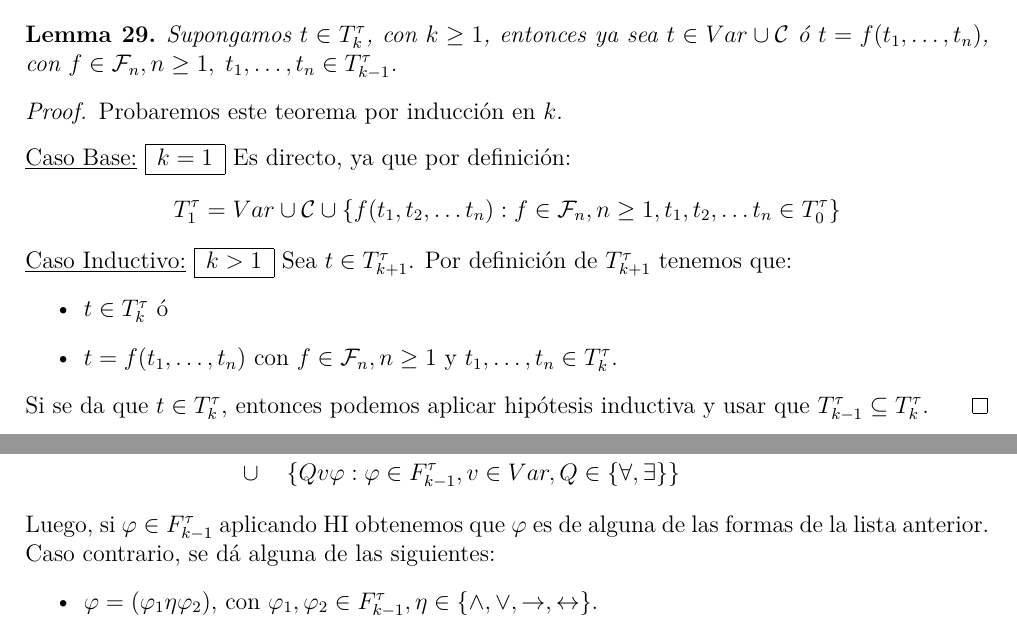
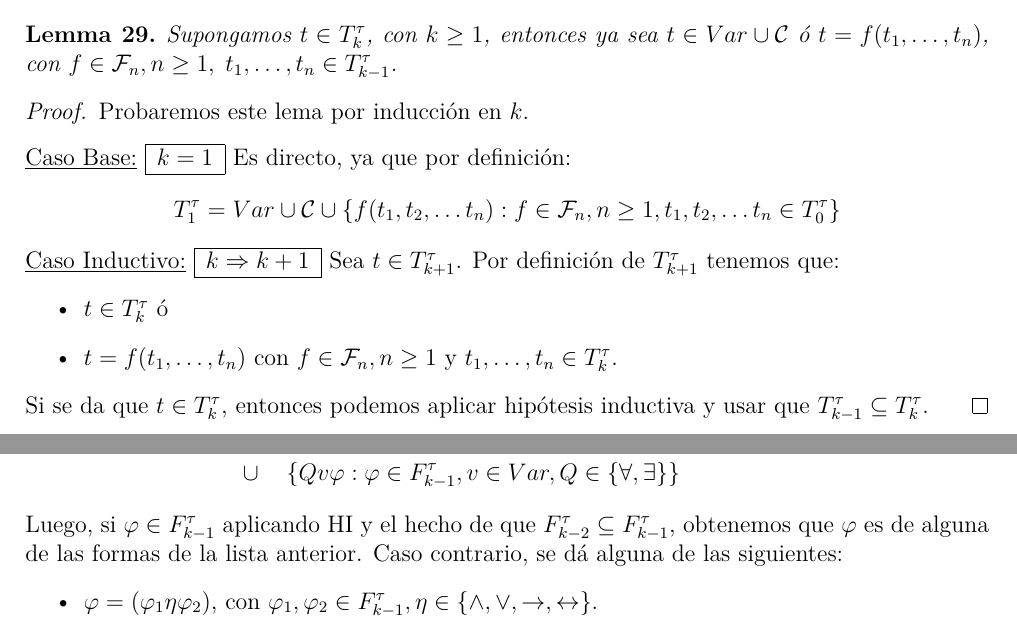
Before and after one commit to FaMAFStuffs/resumenLogica, a LaTeX document (logica.tex, which reads 2_terms_and_formulas.tex): two parts of pages 13 and 14 of 29, joined at a grey line, cut so that both start at the same text. Compiled offline with pdfLaTeX.

Commit message:
Section 2 ready

```diff
--- a/2_terms_and_formulas.tex
+++ b/2_terms_and_formulas.tex
@@ -6,7 +6,7 @@
     \dotsc, t_{n})$, con $f \in \mathcal{F}_{n}, n \geq 1, \; t_{1}, \dotsc, t_{n} \in T_{k-1}^{\tau}$.
   \end{lemma}
   \begin{proof}
-    \PN Probaremos este teorema por inducción en $k$.
+    \PN Probaremos este lema por inducción en $k$.
 
     \vspace{3mm}
     \PN \underline{Caso Base:} \begin{tabular}{|c|} \hline $k = 1$ \\\hline \end{tabular} Es directo, ya que por
@@ -16,7 +16,7 @@
       t_{2}, \dotsc t_{n} \in T_{0}^{\tau}\}
     \]
 
-		\PN \underline{Caso Inductivo:} \begin{tabular}{|c|} \hline $k > 1$ \\\hline \end{tabular} Sea $t \in
+		\PN \underline{Caso Inductivo:} \begin{tabular}{|c|} \hline $k \Rightarrow k + 1$ \\\hline \end{tabular} Sea $t \in
     T_{k+1}^{\tau}$. Por definición de $ T_{k+1}^{\tau}$ tenemos que:
     \begin{itemize}
       \item $t \in T_{k}^{\tau}$ ó
@@ -108,8 +108,9 @@
       &\cup& \ \{Qv\varphi: \varphi \in F_{k-1}^{\tau}, v \in Var, Q \in \{\forall, \exists\}\}
     \end{eqnarray*}
 
-    \PN Luego, si $\varphi \in F_{k-1}^{\tau}$ aplicando HI obtenemos que $\varphi$ es de alguna de las formas de la
-    lista anterior. Caso contrario, se dá alguna de las siguientes:
+    \PN Luego, si $\varphi \in F_{k-1}^{\tau}$ aplicando HI y el hecho de que $F_{k-2}^{\tau} \subseteq F_{k-1}^{\tau}$,
+    obtenemos que $\varphi$ es de alguna de las formas de la lista anterior. Caso contrario, se dá alguna de las
+    siguientes:
     \begin{itemize}
       \item $\varphi = (\varphi_{1} \eta \varphi_{2})$, con $\varphi_{1}, \varphi_{2} \in F_{k-1}^{\tau}, \eta \in
       \{\wedge, \vee, \rightarrow, \leftrightarrow\}$.
```
